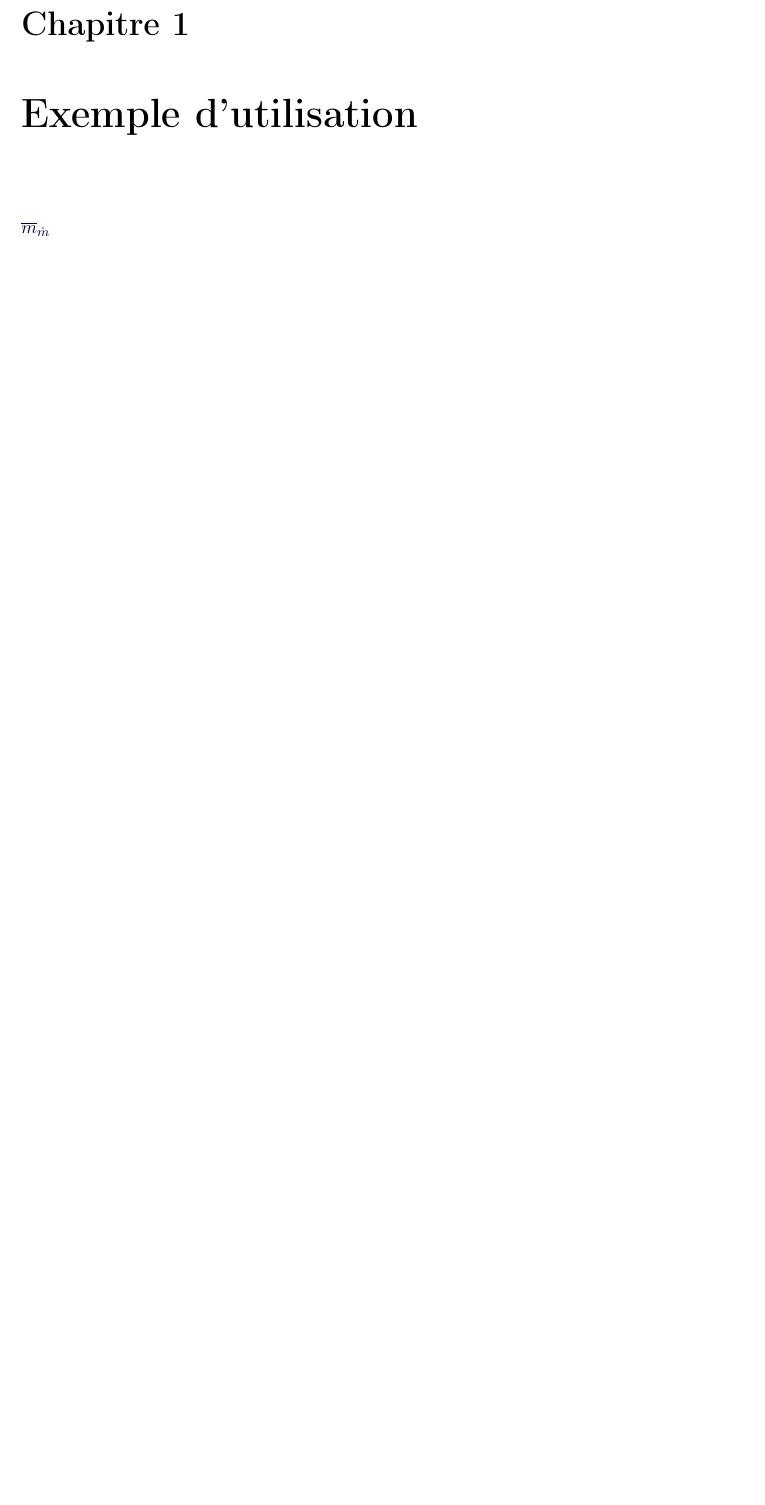
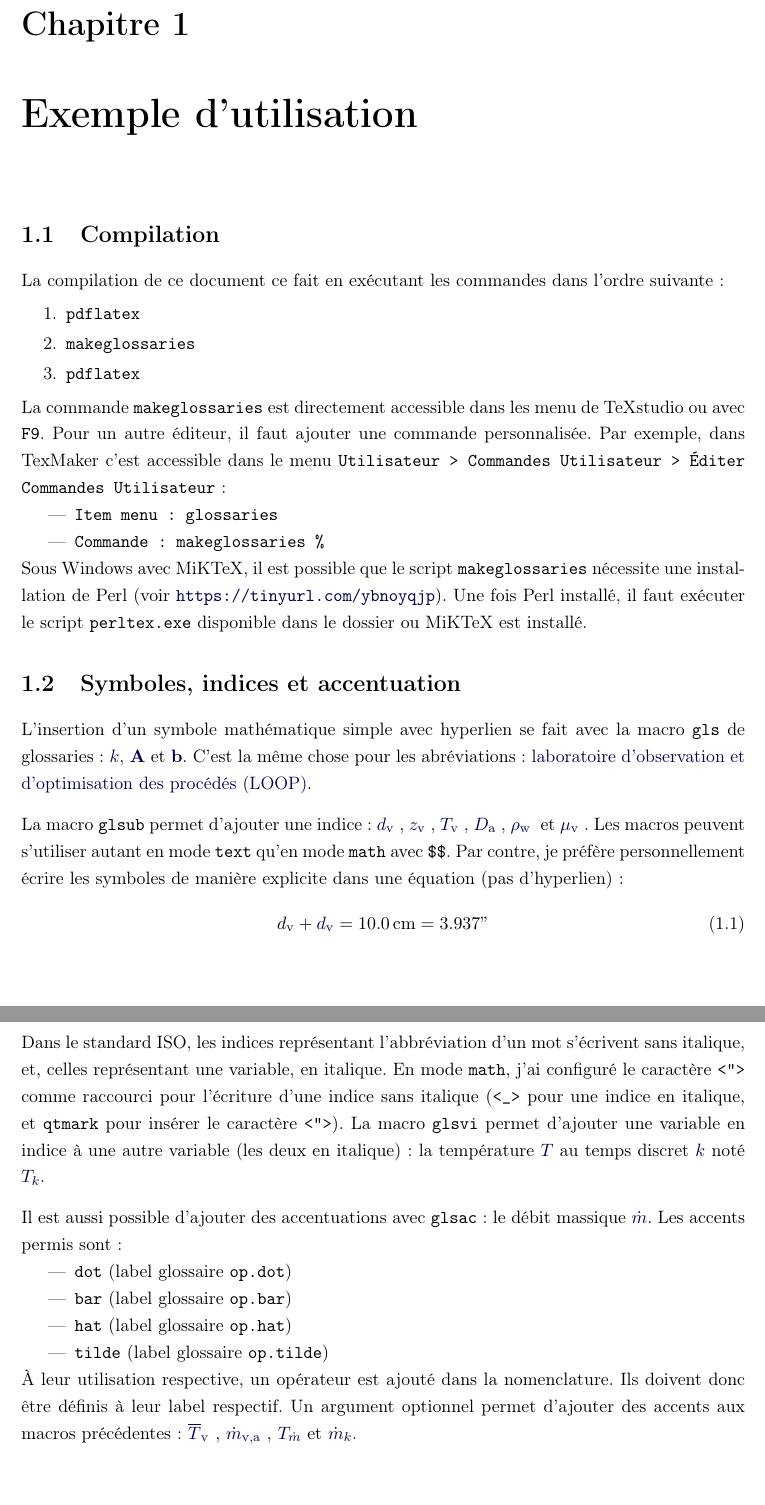
Before and after one commit to franckgaga/glosmathtools, a LaTeX thesis (ex_glosnomtools.tex, which reads glosnomtools.sty): part of page 3 of 3 before the commit and two parts of pages 3 and 4 of 4 after it, the two joined at a grey line, cut so that both start at the same text, the shorter picture padded with empty space. Compiled offline with pdfLaTeX.

Commit message:
- ménage

```diff
--- a/ex_glosnomtools.tex
+++ b/ex_glosnomtools.tex
@@ -40,35 +40,38 @@
 
 \chapter{Exemple d'utilisation}
 
-%\section{Compilation}
-%La compilation de ce document ce fait en exécutant les commandes dans l'ordre suivante :
-%\begin{enumerate}
-%	\item \texttt{pdflatex}
-%	\item \texttt{makeglossaries}
-%	\item \texttt{pdflatex}
-%\end{enumerate}
-%La commande \texttt{makeglossaries} est directement accessible dans les menu de TeXstudio ou avec \texttt{F9}. Pour un autre éditeur, il faut ajouter une commande personnalisée. Par exemple, dans TexMaker c’est accessible dans le menu \texttt{Utilisateur > Commandes Utilisateur > Éditer Commandes Utilisateur}:
-%\begin{itemize}
-%	\item \texttt{Item menu : glossaries}
-%	\item \texttt{Commande : makeglossaries \%}
-%\end{itemize}
-%Sous Windows avec MiKTeX, il est possible que le script \texttt{makeglossaries} nécessite une installation de Perl (voir \url{https://tinyurl.com/ybnoyqjp}). Une fois Perl installé, il faut exécuter le script \texttt{perltex.exe} disponible dans le dossier ou MiKTeX est installé.
-%
-%\section{Symboles, indices et accentuation}
-%L'insertion d'un symbole mathématique simple avec hyperlien se fait avec la macro \texttt{gls} de glossaries : \gls{k}, \gls{mat.A} et \gls{mat.b}. C'est la même chose pour les abréviations : \gls{LOOP}.
-%
-%La macro \texttt{glsub} permet d'ajouter une indice : \glsub{d}{v}, \glsub{z}{v}, \glsub{T}{v}, \glsub{D}{a}, \glsub{rho}{w} et \glsub{mu}{v}. Les macros peuvent s'utiliser autant en mode \texttt{text} qu'en mode \texttt{math} avec \texttt{\$\$}. Par contre, je préfère personnellement écrire les symboles de manière explicite dans une équation (pas d'hyperlien):
-%\begin{equation}
-%d"v + \glsub{d}{v} = \SI{10.0}{\centi\meter} = 3.937\qtmark
-%\end{equation}
-%Dans le standard ISO, les indices représentant l'abbréviation d'un mot s'écrivent sans italique, et, celles représentant une variable, en italique. En mode \texttt{math}, j'ai configuré le caractère \texttt{<">} comme raccourci pour l'écriture d'une indice sans italique (\texttt{<\_>} pour une indice en italique, et \texttt{qtmark} pour insérer le caractère \texttt{<">}). La macro \texttt{glsvi} permet d'ajouter une variable en indice à une autre variable : la température \gls{T} au temps discret \gls{k} noté \glsvi{T}{k}.
-%
-%Il est aussi possible d'ajouter des accentuations avec \texttt{glsac}: le débit massique
-%\glsac[dot]{m}
-\glsvi[bar][dot]{m}{m}
+\section{Compilation}
+La compilation de ce document ce fait en exécutant les commandes dans l'ordre suivante :
+\begin{enumerate}
+	\item \texttt{pdflatex}
+	\item \texttt{makeglossaries}
+	\item \texttt{pdflatex}
+\end{enumerate}
+La commande \texttt{makeglossaries} est directement accessible dans les menu de TeXstudio ou avec \texttt{F9}. Pour un autre éditeur, il faut ajouter une commande personnalisée. Par exemple, dans TexMaker c’est accessible dans le menu \texttt{Utilisateur > Commandes Utilisateur > Éditer Commandes Utilisateur}:
+\begin{itemize}
+	\item \texttt{Item menu : glossaries}
+	\item \texttt{Commande : makeglossaries \%}
+\end{itemize}
+Sous Windows avec MiKTeX, il est possible que le script \texttt{makeglossaries} nécessite une installation de Perl (voir \url{https://tinyurl.com/ybnoyqjp}). Une fois Perl installé, il faut exécuter le script \texttt{perltex.exe} disponible dans le dossier ou MiKTeX est installé.
 
-%Un argument optionnel permet d'ajouter des accents aux macros précédentes :  \glsvi{m}{m} %\glsvi[dot]{m}{m} \glsvi[][dot]{m}{m} \glsvi[dot][dot]{m}{m}  %\blah[a1][a2]{S}{i} %\glsub[bar]{T}{v}
+\section{Symboles, indices et accentuation}
+L'insertion d'un symbole mathématique simple avec hyperlien se fait avec la macro \texttt{gls} de glossaries : \gls{k}, \gls{mat.A} et \gls{mat.b}. C'est la même chose pour les abréviations : \gls{LOOP}.
 
+La macro \texttt{glsub} permet d'ajouter une indice : \glsub{d}{v}, \glsub{z}{v}, \glsub{T}{v}, \glsub{D}{a}, \glsub{rho}{w} et \glsub{mu}{v}. Les macros peuvent s'utiliser autant en mode \texttt{text} qu'en mode \texttt{math} avec \texttt{\$\$}. Par contre, je préfère personnellement écrire les symboles de manière explicite dans une équation (pas d'hyperlien):
+\begin{equation}
+d"v + \glsub{d}{v} = \SI{10.0}{\centi\meter} = 3.937\qtmark
+\end{equation}
+Dans le standard ISO, les indices représentant l'abbréviation d'un mot s'écrivent sans italique, et, celles représentant une variable, en italique. En mode \texttt{math}, j'ai configuré le caractère \texttt{<">} comme raccourci pour l'écriture d'une indice sans italique (\texttt{<\_>} pour une indice en italique, et \texttt{qtmark} pour insérer le caractère \texttt{<">}). La macro \texttt{glsvi} permet d'ajouter une variable en indice à une autre variable (les deux en italique) : la température \gls{T} au temps discret \gls{k} noté \glsvi{T}{k}.
+
+Il est aussi possible d'ajouter des accentuations avec \texttt{glsac}: le débit massique
+\glsac[dot]{m}. Les accents permis sont:
+\begin{itemize}
+	\item \texttt{dot} (label glossaire \texttt{op.dot})
+	\item \texttt{bar} (label glossaire \texttt{op.bar})
+	\item \texttt{hat} (label glossaire \texttt{op.hat})
+	\item \texttt{tilde} (label glossaire \texttt{op.tilde})
+\end{itemize}
+À leur utilisation respective, un opérateur est ajouté dans la nomenclature. Ils doivent donc être définis à leur label respectif. Un argument optionnel permet d'ajouter des accents aux macros précédentes : \glsub[bar]{T}{v}, \glsubs[dot]{m}{v}{a}, \glsvi[][dot]{T}{m} et \glsvi[dot]{m}{k}.
 
 
 
--- a/glosnomtools.sty
+++ b/glosnomtools.sty
@@ -109,7 +109,7 @@
 \newcommand*{\glsubs}[4][]%
 {%
 	\glosnom@getMyGlsMacro{#1}%
-	\ensuremath{\glosnom@MyGlsMacro{#2}[\sbu{\gls{ss.#3},\gls{sub.#4}}]}
+	\ensuremath{\glosnom@MyGlsMacro{#2}[\sbu{\gls{sub.#3},\gls{sub.#4}}]}
 	\glsadd{op.comma}
 }%
 
```
